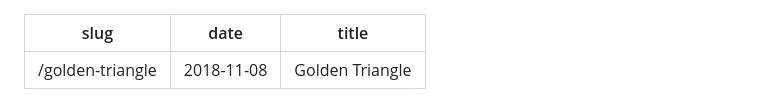
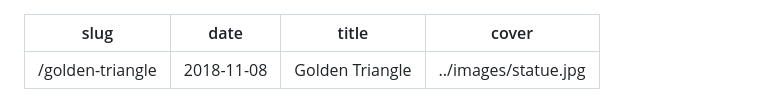
Before and after one commit to dreaming-of-thailland-blog/dreaming-of-thailand-v2, a Markdown page: src/posts/post3.md, the part around the change printed below. Drawn GitHub-style.

```diff
--- a/src/posts/post3.md
+++ b/src/posts/post3.md
@@ -2,4 +2,5 @@
 slug: "/golden-triangle"
 date: "2018-11-08"
 title: "Golden Triangle"
+cover: "../images/statue.jpg"
 ---
```
Also changed, not shown: other parts of src/posts/post3.md (+2 -0 lines), src/posts/post1.md (+2 -1 lines), src/posts/post2.md (+3 -0 lines), src/images/clock-tower.jpg (added), 7 other files.
